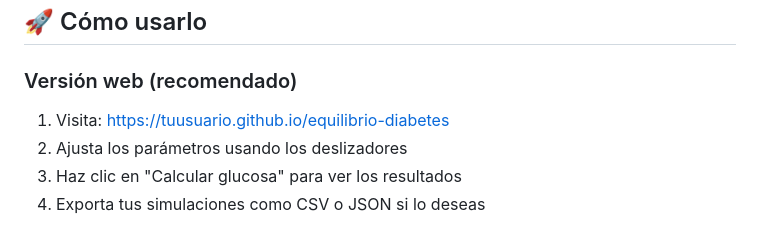
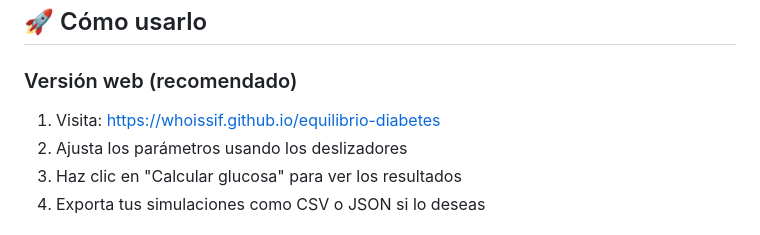
Before and after one commit to whoissif/Equilibrio-Diabetico, a Markdown page: README.md, the part around the change. Rendered like a GitHub page.

```diff
--- a/README.md
+++ b/README.md
@@ -16,7 +16,7 @@ Una aplicación web educativa **100% offline** que ayuda a pacientes diabéticos
 ## 🚀 Cómo usarlo
 
 ### Versión web (recomendado)
-1. Visita: [https://tuusuario.github.io/equilibrio-diabetes](https://tuusuario.github.io/equilibrio-diabetes)
+1. Visita: [https://whoissif.github.io/equilibrio-diabetes](https://tuusuario.github.io/equilibrio-diabetes)
 2. Ajusta los parámetros usando los deslizadores
 3. Haz clic en "Calcular glucosa" para ver los resultados
 4. Exporta tus simulaciones como CSV o JSON si lo deseas
```
